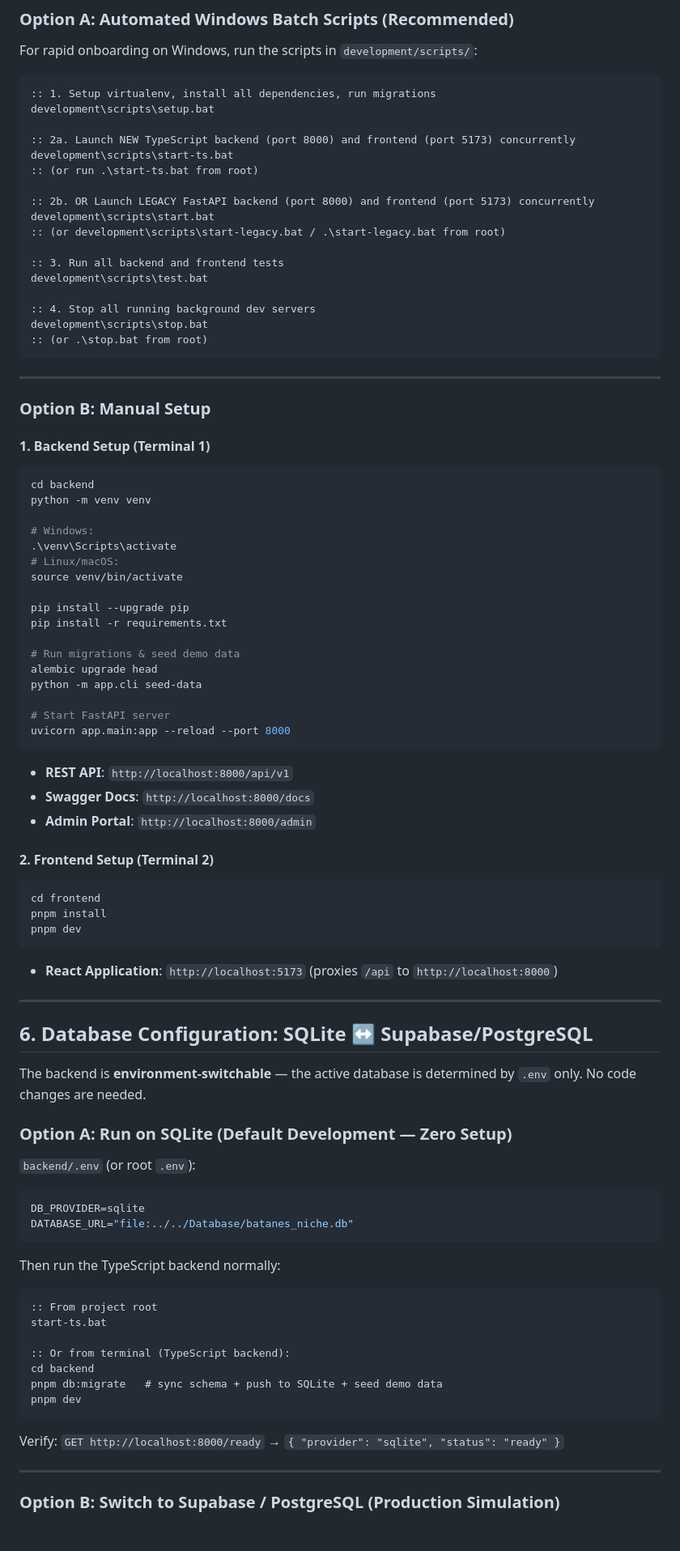
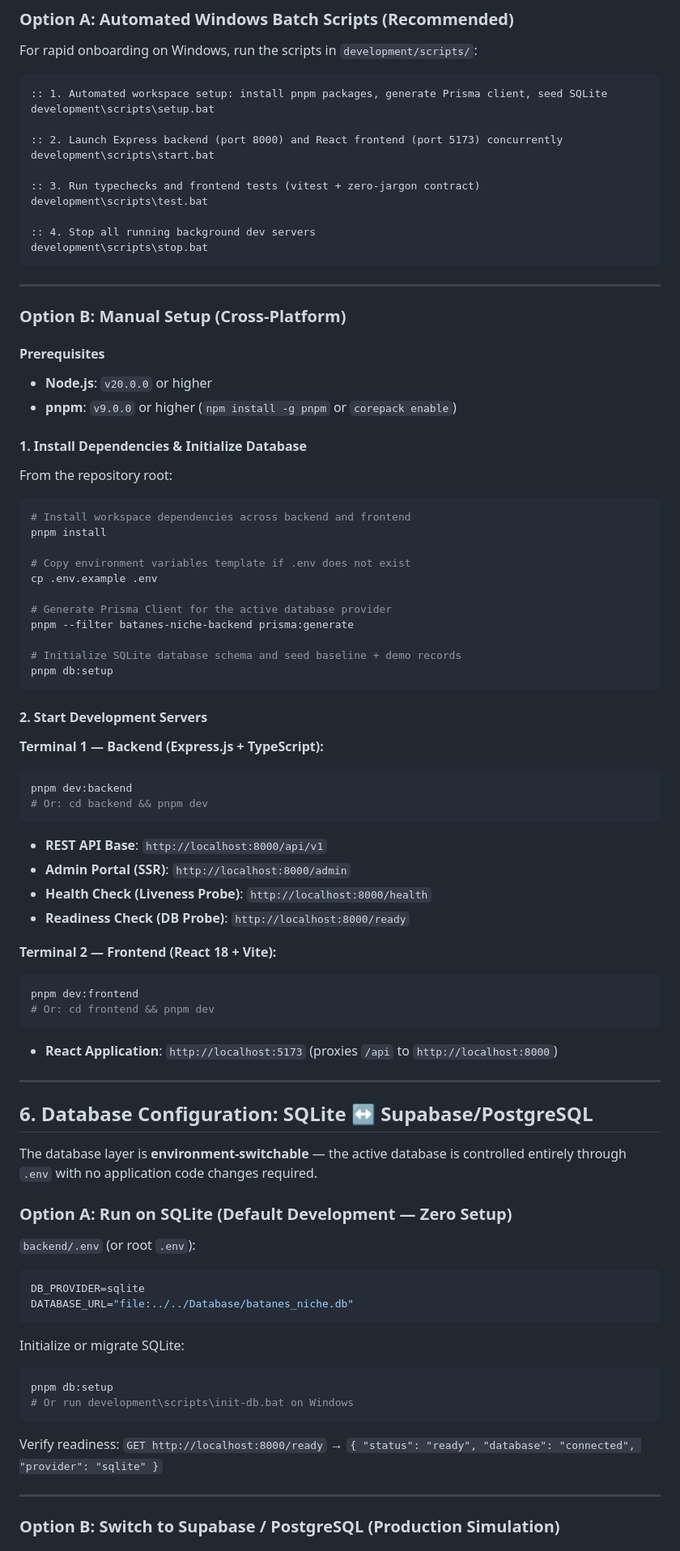
Before and after one commit to Coffeee-ui/Batanes_Niche, a Markdown page: README.md, the part around one of its changes. Shown at 81% size. GitHub-like rendering.

Commit message:
docs: update README with Node.js and Express.js backend architecture details

````diff
--- a/README.md
+++ b/README.md
@@ -115,58 +116,60 @@ The system is built as a **Modular Monolith** with four strictly decoupled tiers
 For rapid onboarding on Windows, run the scripts in `development/scripts/`:
 
 ```cmd
-:: 1. Setup virtualenv, install all dependencies, run migrations
+:: 1. Automated workspace setup: install pnpm packages, generate Prisma client, seed SQLite
 development\scripts\setup.bat
 
-:: 2a. Launch NEW TypeScript backend (port 8000) and frontend (port 5173) concurrently
-development\scripts\start-ts.bat
-:: (or run .\start-ts.bat from root)
+:: 2. Launch Express backend (port 8000) and React frontend (port 5173) concurrently
+development\scripts\start.bat
 
-:: 2b. OR Launch LEGACY FastAPI backend (port 8000) and frontend (port 5173) concurrently
-development\scripts\start.bat
-:: (or development\scripts\start-legacy.bat / .\start-legacy.bat from root)
-
-:: 3. Run all backend and frontend tests
+:: 3. Run typechecks and frontend tests (vitest + zero-jargon contract)
 development\scripts\test.bat
 
 :: 4. Stop all running background dev servers
 development\scripts\stop.bat
-:: (or .\stop.bat from root)
 ```
 
 ---
 
-### Option B: Manual Setup
+### Option B: Manual Setup (Cross-Platform)
 
-#### 1. Backend Setup (Terminal 1)
+#### Prerequisites
+- **Node.js**: `v20.0.0` or higher
+- **pnpm**: `v9.0.0` or higher (`npm install -g pnpm` or `corepack enable`)
+
+#### 1. Install Dependencies & Initialize Database
+From the repository root:
+
 ```bash
-cd backend
-python -m venv venv
+# Install workspace dependencies across backend and frontend
+pnpm install
 
-# Windows:
-.\venv\Scripts\activate
-# Linux/macOS:
-source venv/bin/activate
+# Copy environment variables template if .env does not exist
+cp .env.example .env
 
-pip install --upgrade pip
-pip install -r requirements.txt
+# Generate Prisma Client for the active database provider
+pnpm --filter batanes-niche-backend prisma:generate
 
-# Run migrations & seed demo data
-alembic upgrade head
-python -m app.cli seed-data
+# Initialize SQLite database schema and seed baseline + demo records
+pnpm db:setup
+```
 
-# Start FastAPI server
-uvicorn app.main:app --reload --port 8000
+#### 2. Start Development Servers
+
+**Terminal 1 — Backend (Express.js + TypeScript):**
+```bash
+pnpm dev:backend
+# Or: cd backend && pnpm dev
 ```
-- **REST API**: `http://localhost:8000/api/v1`
-- **Swagger Docs**: `http://localhost:8000/docs`
-- **Admin Portal**: `http://localhost:8000/admin`
+- **REST API Base**: `http://localhost:8000/api/v1`
+- **Admin Portal (SSR)**: `http://localhost:8000/admin`
+- **Health Check (Liveness Probe)**: `http://localhost:8000/health`
+- **Readiness Check (DB Probe)**: `http://localhost:8000/ready`
 
-#### 2. Frontend Setup (Terminal 2)
+**Terminal 2 — Frontend (React 18 + Vite):**
 ```bash
-cd frontend
-pnpm install
-pnpm dev
+pnpm dev:frontend
+# Or: cd frontend && pnpm dev
 ```
 - **React Application**: `http://localhost:5173` (proxies `/api` to `http://localhost:8000`)
 
@@ -174,7 +177,7 @@ pnpm dev
 
 ## 6. Database Configuration: SQLite ↔ Supabase/PostgreSQL
 
-The backend is **environment-switchable** — the active database is determined by `.env` only. No code changes are needed.
+The database layer is **environment-switchable** — the active database is controlled entirely through `.env` with no application code changes required.
 
 ### Option A: Run on SQLite (Default Development — Zero Setup)
 
@@ -184,18 +187,13 @@ DB_PROVIDER=sqlite
 DATABASE_URL="file:../../Database/batanes_niche.db"
 ```
 
-Then run the TypeScript backend normally:
-```cmd
-:: From project root
-start-ts.bat
-
-:: Or from terminal (TypeScript backend):
-cd backend
-pnpm db:migrate   # sync schema + push to SQLite + seed demo data
-pnpm dev
+Initialize or migrate SQLite:
+```bash
+pnpm db:setup
+# Or run development\scripts\init-db.bat on Windows
 ```
 
-Verify: `GET http://localhost:8000/ready` → `{ "provider": "sqlite", "status": "ready" }`
+Verify readiness: `GET http://localhost:8000/ready` → `{ "status": "ready", "database": "connected", "provider": "sqlite" }`
 
 ---
 
````
Also changed, not shown: other parts of README.md (+69 -67 lines).
